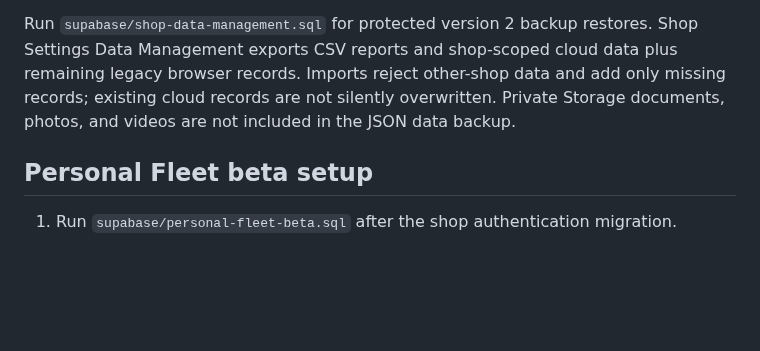
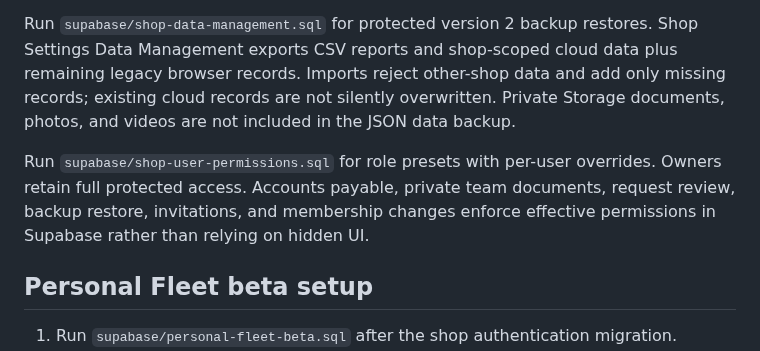
Before and after one commit to Jveslky/Operations-studio-v1, a Markdown page: README.md, the part around the change. Drawn GitHub-style; blank space fills up the shorter version.

Commit message:
Add granular shop user permissions

```diff
--- a/README.md
+++ b/README.md
@@ -138,6 +138,11 @@ only missing records; existing cloud records are not silently overwritten.
 Private Storage documents, photos, and videos are not included in the JSON
 data backup.
 
+Run `supabase/shop-user-permissions.sql` for role presets with per-user
+overrides. Owners retain full protected access. Accounts payable, private team
+documents, request review, backup restore, invitations, and membership changes
+enforce effective permissions in Supabase rather than relying on hidden UI.
+
 ## Personal Fleet beta setup
 
 1. Run `supabase/personal-fleet-beta.sql` after the shop authentication migration.
```
